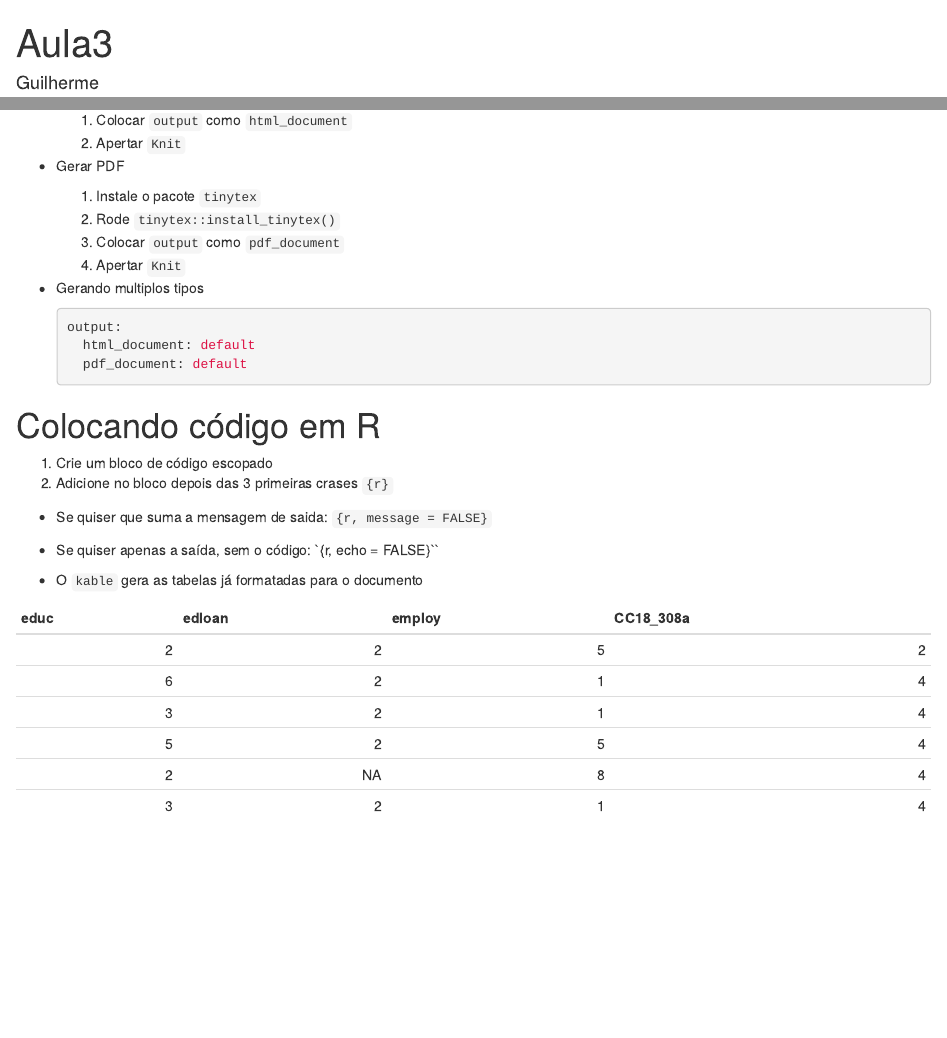
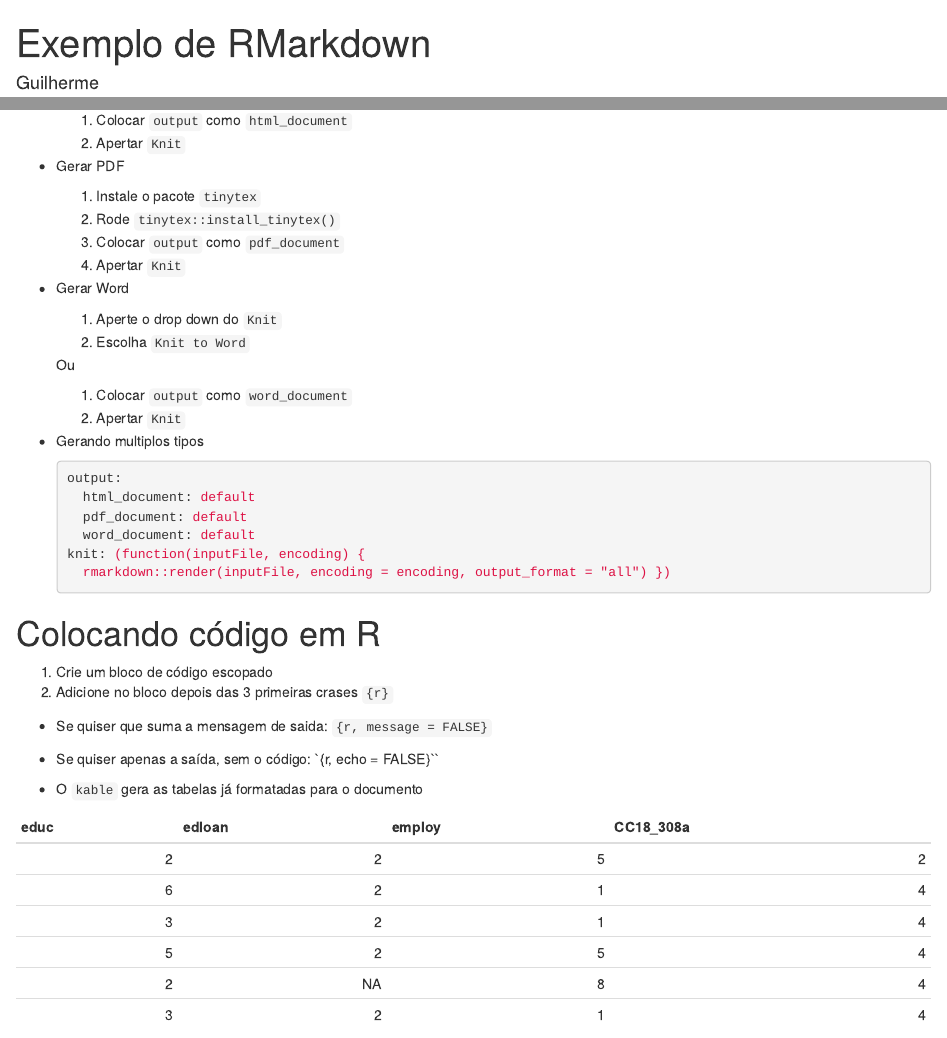
Before and after one commit to ryguigas0/data-exploration-espm, an R Markdown document (aula3/exemplo.Rmd): the page in a window 1100 px wide, from its top, and a second part further down, joined at a grey line. Rendered offline with R 4.5, knitr and Pandoc, with nearby package versions.

Commit message:
Updated aula3

````diff
--- a/aula3/aula3.Rmd
+++ b/aula3/exemplo.Rmd
@@ -1,10 +1,13 @@
 ---
-title: "Aula3"
+title: "Exemplo de RMarkdown"
 author: "Guilherme"
 date: "2023-08-15"
 output:
   html_document: default
   pdf_document: default
+  word_document: default
+knit: (function(inputFile, encoding) {
+  rmarkdown::render(inputFile, encoding = encoding, output_format = "all") })
 ---
 
 # Como criar esse arquivo
@@ -24,11 +27,22 @@ output:
   2. Rode `tinytex::install_tinytex()`
   3. Colocar `output` como `pdf_document`
   4. Apertar `Knit`
+- Gerar Word
+  1. Aperte o drop down do `Knit`
+  2. Escolha `Knit to Word`
+
+  Ou
+
+  1. Colocar `output` como `word_document`
+  2. Apertar `Knit`
 - Gerando multiplos tipos
   ```yaml
   output:
     html_document: default
     pdf_document: default
+    word_document: default
+  knit: (function(inputFile, encoding) {
+    rmarkdown::render(inputFile, encoding = encoding, output_format = "all") })
   ```
 
 # Colocando código em R
````
Also changed, not shown: aula3/aula3.pdf (deleted), aula3/exemplo.html, aula3/exemplo.pdf (added), 1 other file.
